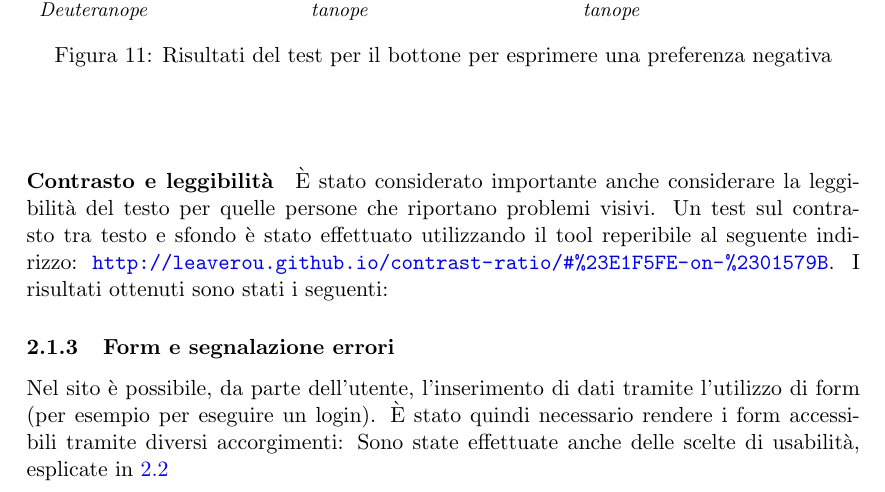
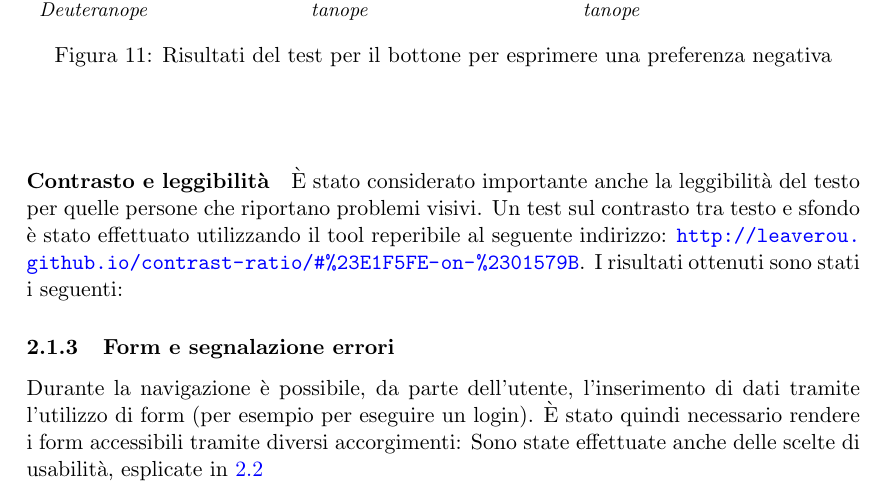
Before and after one commit to Hexamini/PassioneKaraoke, a LaTeX document (doc/main.tex, which reads doc/res/chapter/design/accessibilita.tex): part of page 7 of 16, cut so that both start at the same text. Compiled offline with pdfLaTeX.

Commit message:
Rimosse ripetizioni

```diff
--- a/doc/res/chapter/design/accessibilita.tex
+++ b/doc/res/chapter/design/accessibilita.tex
@@ -152,10 +152,10 @@ Per accertarsi di avere una accessibilit\`a dal punto di vista visivo completa,
 \end{itemize}
 
 \paragraph*{Contrasto e leggibilit\`a}
-\`E stato considerato importante anche considerare la leggibilit\`a del testo per quelle persone che riportano problemi visivi. Un test sul contrasto tra testo e sfondo \`e stato effettuato utilizzando il tool reperibile al seguente indirizzo: \url{http://leaverou.github.io/contrast-ratio/#\%23E1F5FE-on-\%2301579B}.
+\`E stato considerato importante anche la leggibilit\`a del testo per quelle persone che riportano problemi visivi. Un test sul contrasto tra testo e sfondo \`e stato effettuato utilizzando il tool reperibile al seguente indirizzo: \url{http://leaverou.github.io/contrast-ratio/#\%23E1F5FE-on-\%2301579B}.
 I risultati ottenuti sono stati i seguenti: %TODO: da elencare i risultati ottenuti!
 
 \subsubsection{Form e segnalazione errori}
 \label{form-accessibilita}
-Nel sito è possibile, da parte dell'utente, l'inserimento di dati tramite l'utilizzo di form (per esempio per eseguire un login). È stato quindi necessario rendere i form accessibili tramite diversi accorgimenti: %TODO: elencare quali
+Durante la navigazione è possibile, da parte dell'utente, l'inserimento di dati tramite l'utilizzo di form (per esempio per eseguire un login). È stato quindi necessario rendere i form accessibili tramite diversi accorgimenti: %TODO: elencare quali
 Sono state effettuate anche delle scelte di usabilità, esplicate in \ref{form-usabilita}
```
